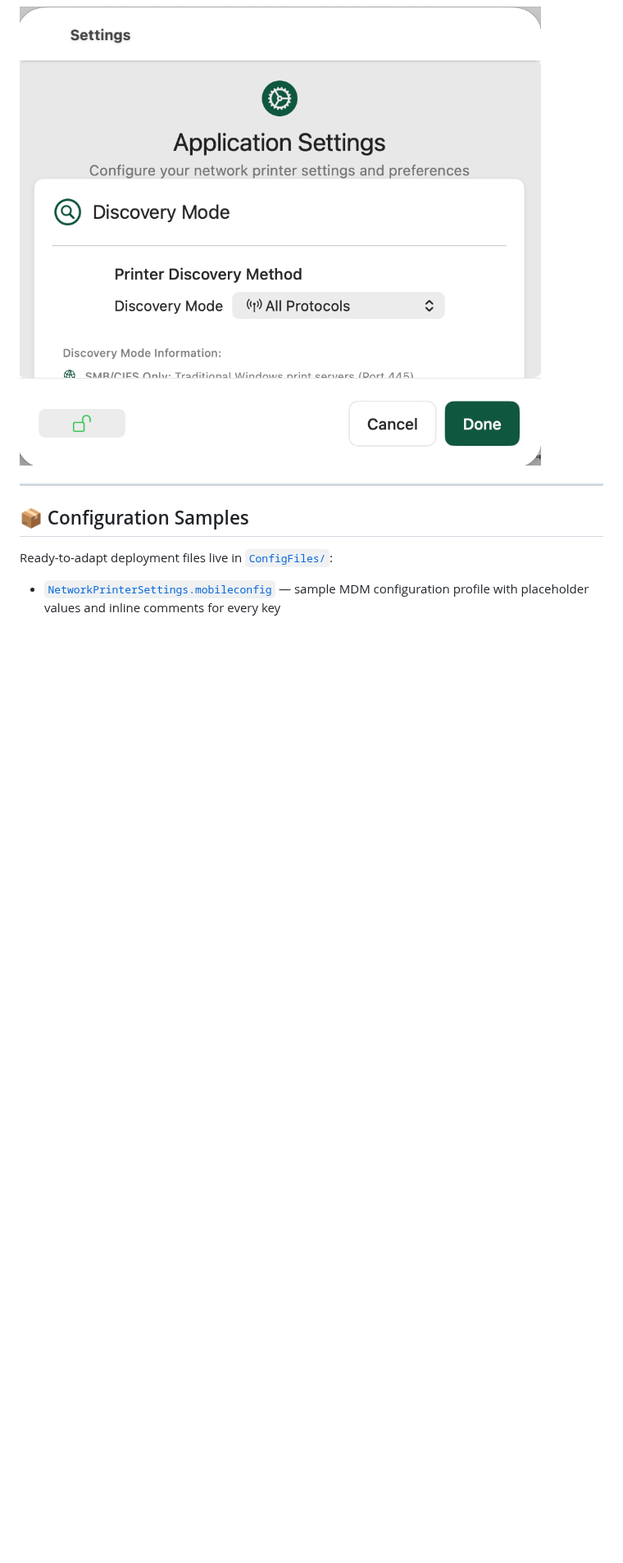
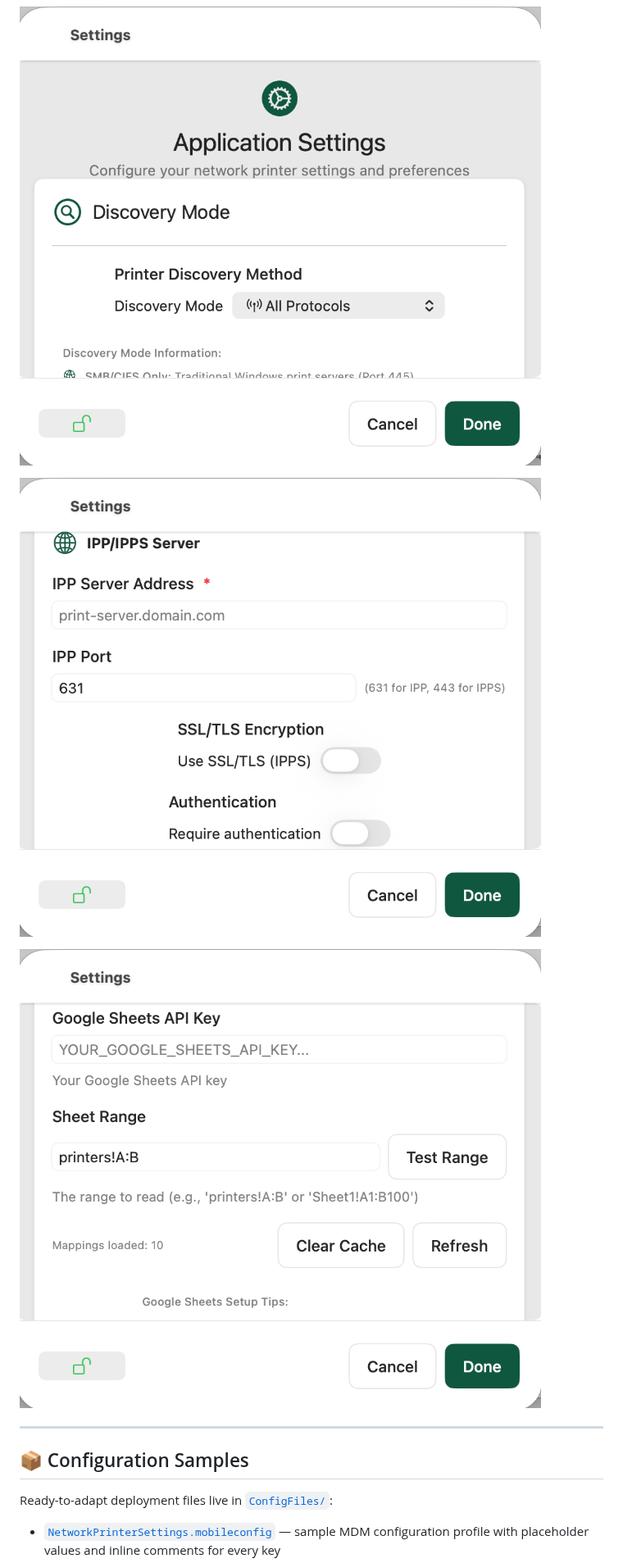
Before and after one commit to hov172/MacNetworkPrinters, a Markdown page: README.md, the part around the change. Shown at 82% size. Rendered like a GitHub page; pictures changed too: images/driver_mappings_settings.png (added), images/print_servers_settings.png (added); blank space fills up the shorter version.

Commit message:
docs: add Print Servers and Driver Mappings settings screenshots

```diff
--- a/README.md
+++ b/README.md
@@ -13,6 +13,10 @@ NetworkPrinter is a comprehensive macOS application designed to help users disco
 ![NetworkPrinter Main UI](images/main_ui.png)
 
 ![NetworkPrinter App Settings UI](images/app_settings_ui.png)
+
+![Print Servers Settings](images/print_servers_settings.png)
+
+![Driver Mappings (Google Sheets) Settings](images/driver_mappings_settings.png)
 
 ---
 
```
